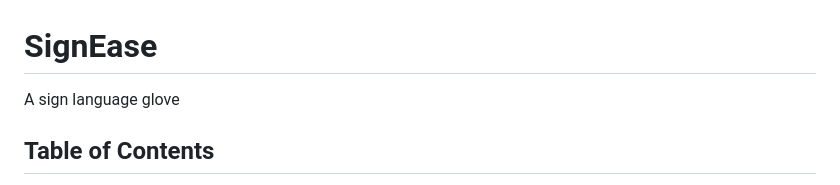
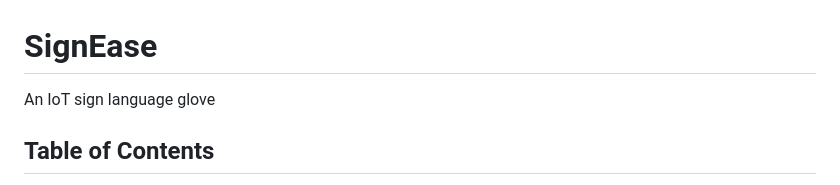
Before and after one commit to destinyparra/SignEase, a Markdown page: README.md, the part around the change. GitHub-like rendering.

```diff
--- a/README.md
+++ b/README.md
@@ -1,5 +1,5 @@
 # SignEase
- A sign language glove
+ An IoT sign language glove
 
 
 ## **Table of Contents**
```
